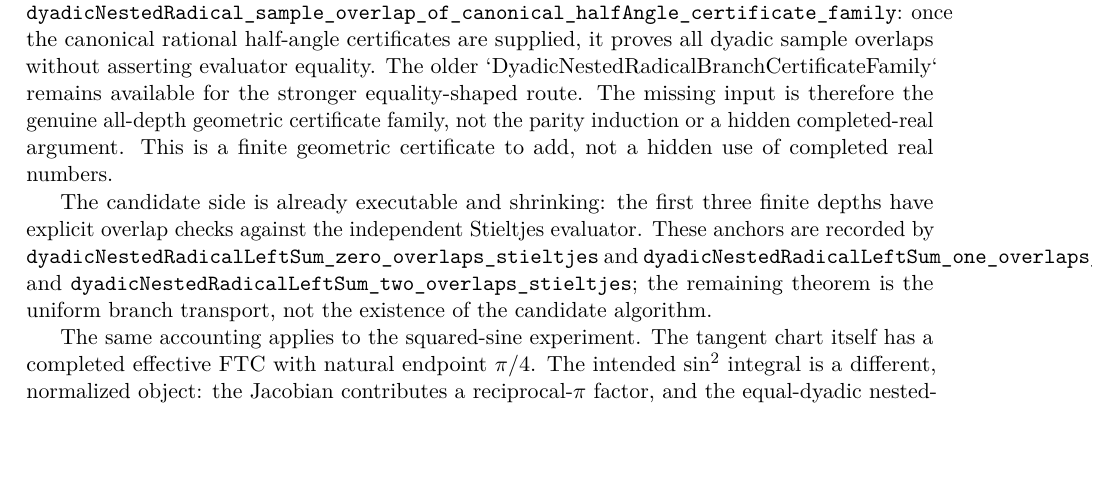
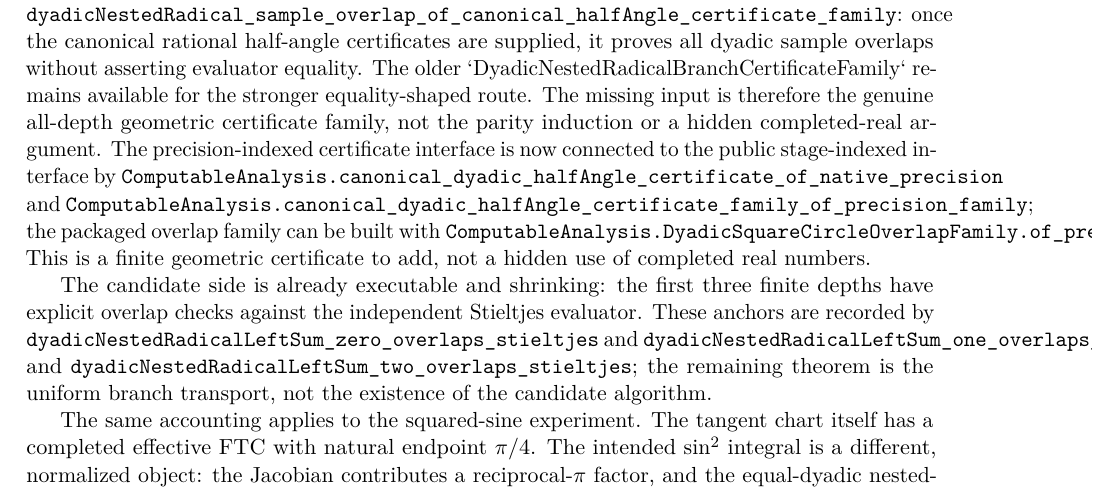
Before and after one commit to liuyao12/computable-analysis, a LaTeX thesis (blueprint/src/web.tex, which reads blueprint/src/08-roadmap.tex): part of page 82 of 84, cut so that both start at the same text, the shorter picture padded with empty space. Compiled offline with pdfLaTeX.

Commit message:
Bridge precision-aware sine certificates

```diff
--- a/blueprint/src/08-roadmap.tex
+++ b/blueprint/src/08-roadmap.tex
@@ -65,6 +65,13 @@ all dyadic sample overlaps without asserting evaluator equality.  The older
 stronger equality-shaped route.  The missing input is therefore the genuine
 all-depth geometric certificate family, not the parity induction or a hidden
 completed-real argument.
+The precision-indexed certificate interface is now connected to the public
+stage-indexed interface by
+\lean{ComputableAnalysis.canonical_dyadic_halfAngle_certificate_of_native_precision}
+and
+\lean{ComputableAnalysis.canonical_dyadic_halfAngle_certificate_family_of_precision_family};
+the packaged overlap family can be built with
+\lean{ComputableAnalysis.DyadicSquareCircleOverlapFamily.of_precision_halfAngle_certificate_family}.
 This is a finite geometric certificate to add, not a hidden use of completed
 real numbers.
 
```
Also changed, not shown: FORMALIZATION_GUIDE.md (+5 -0 lines), 2 other files.
